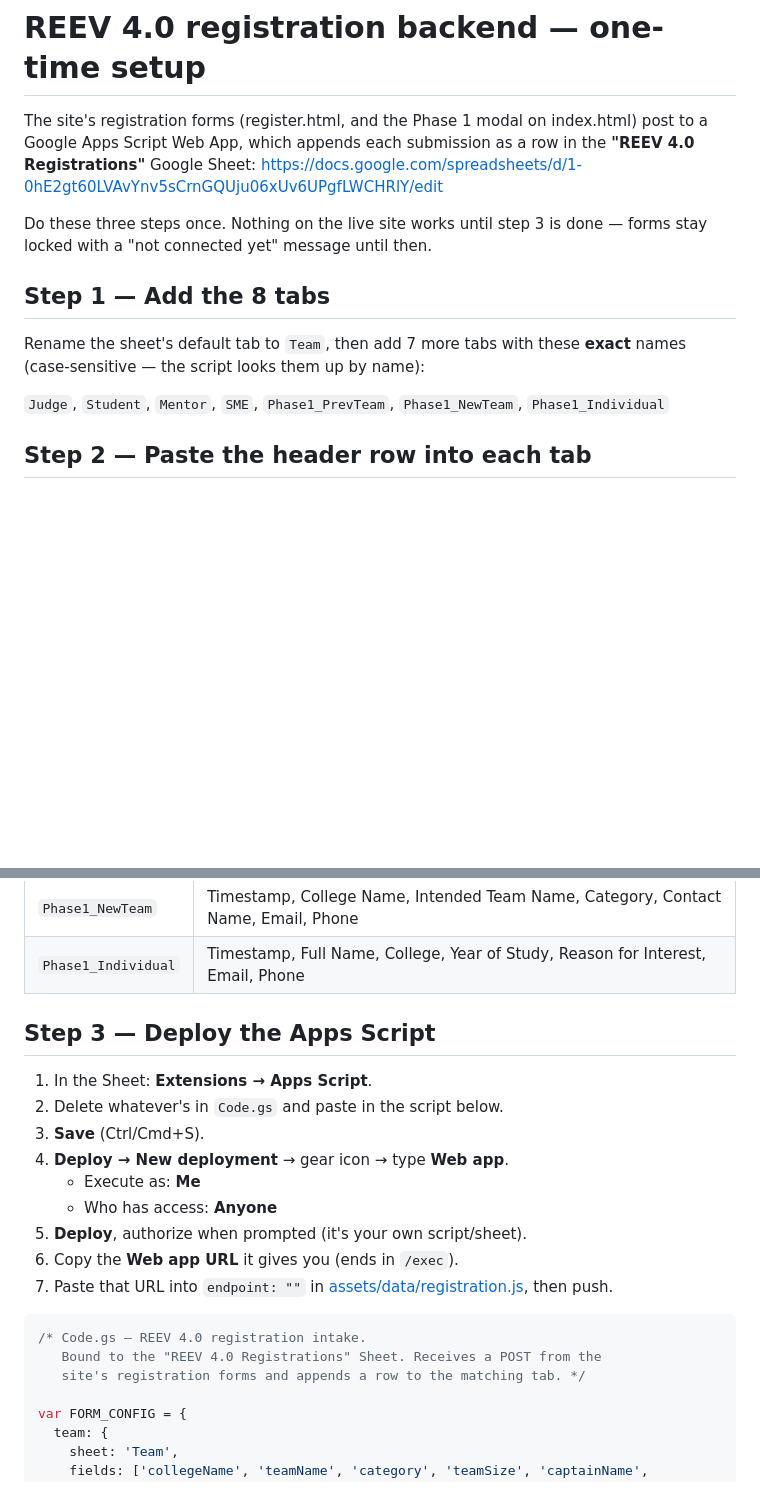
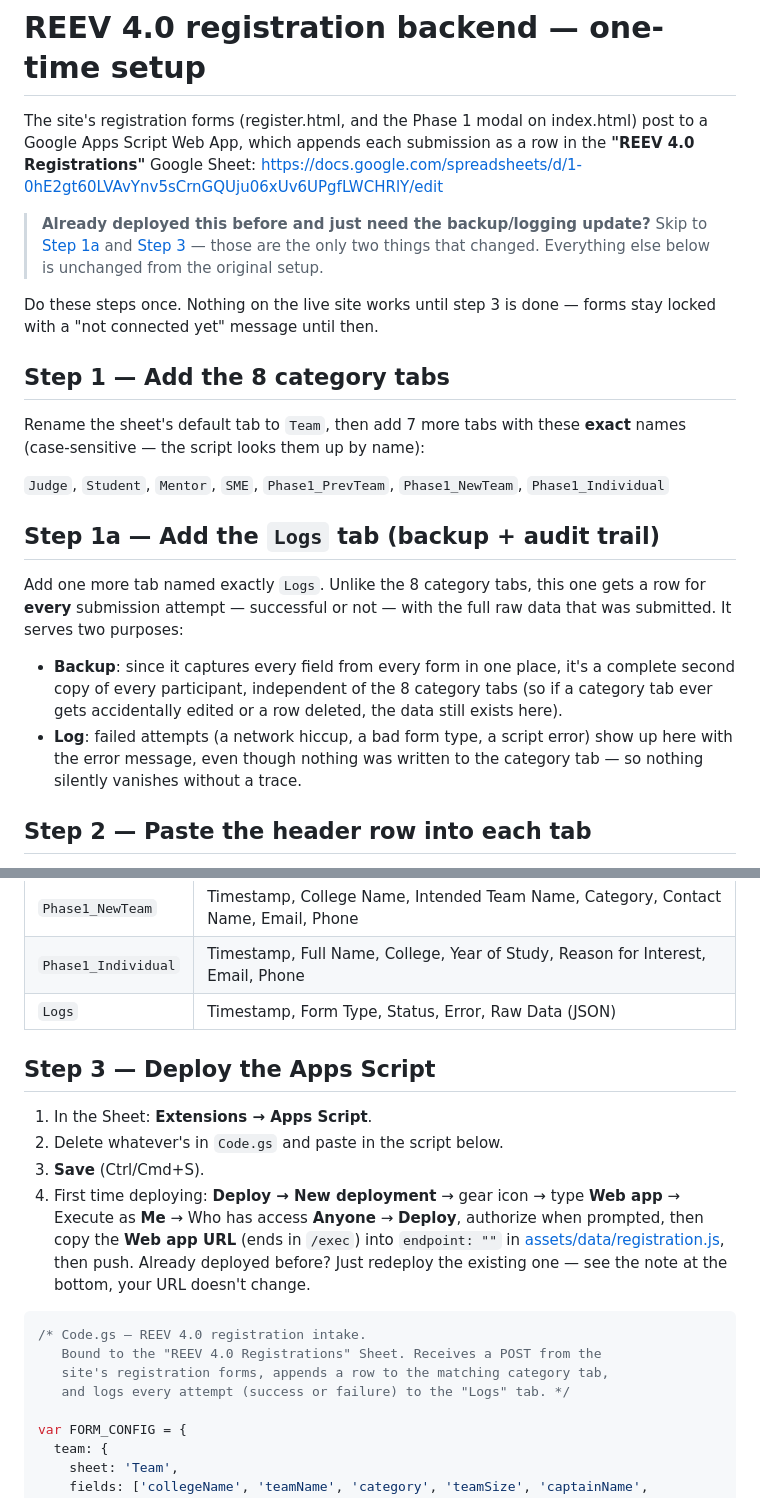
Before and after one commit to manager268/sae-reev, a Markdown page: REGISTRATION_SETUP.md, 2 parts joined by grey strips. Drawn GitHub-style; blank space fills up the shorter version.

````diff
--- a/REGISTRATION_SETUP.md
+++ b/REGISTRATION_SETUP.md
@@ -5,15 +5,34 @@ index.html) post to a Google Apps Script Web App, which appends each
 submission as a row in the **"REEV 4.0 Registrations"** Google Sheet:
 https://docs.google.com/spreadsheets/d/1-0hE2gt60LVAvYnv5sCrnGQUju06xUv6UPgfLWCHRlY/edit
 
-Do these three steps once. Nothing on the live site works until step 3 is done
-— forms stay locked with a "not connected yet" message until then.
+> **Already deployed this before and just need the backup/logging update?**
+> Skip to [Step 1a](#step-1a--add-the-logs-tab-backup--audit-trail) and
+> [Step 3](#step-3--deploy-the-apps-script) — those are the only two things
+> that changed. Everything else below is unchanged from the original setup.
 
-## Step 1 — Add the 8 tabs
+Do these steps once. Nothing on the live site works until step 3 is done —
+forms stay locked with a "not connected yet" message until then.
+
+## Step 1 — Add the 8 category tabs
 
 Rename the sheet's default tab to `Team`, then add 7 more tabs with these
 **exact** names (case-sensitive — the script looks them up by name):
 
 `Judge`, `Student`, `Mentor`, `SME`, `Phase1_PrevTeam`, `Phase1_NewTeam`, `Phase1_Individual`
+
+## Step 1a — Add the `Logs` tab (backup + audit trail)
+
+Add one more tab named exactly `Logs`. Unlike the 8 category tabs, this one
+gets a row for **every** submission attempt — successful or not — with the
+full raw data that was submitted. It serves two purposes:
+
+- **Backup**: since it captures every field from every form in one place, it's
+  a complete second copy of every participant, independent of the 8 category
+  tabs (so if a category tab ever gets accidentally edited or a row deleted,
+  the data still exists here).
+- **Log**: failed attempts (a network hiccup, a bad form type, a script error)
+  show up here with the error message, even though nothing was written to
+  the category tab — so nothing silently vanishes without a trace.
 
 ## Step 2 — Paste the header row into each tab
 
@@ -30,24 +49,26 @@ order — Timestamp is filled in automatically, don't type it):
 | `Phase1_PrevTeam` | Timestamp, College Name, Team Name (Past), Edition Competed In, Contact Name, Email, Phone |
 | `Phase1_NewTeam` | Timestamp, College Name, Intended Team Name, Category, Contact Name, Email, Phone |
 | `Phase1_Individual` | Timestamp, Full Name, College, Year of Study, Reason for Interest, Email, Phone |
+| `Logs` | Timestamp, Form Type, Status, Error, Raw Data (JSON) |
 
 ## Step 3 — Deploy the Apps Script
 
 1. In the Sheet: **Extensions → Apps Script**.
 2. Delete whatever's in `Code.gs` and paste in the script below.
 3. **Save** (Ctrl/Cmd+S).
-4. **Deploy → New deployment** → gear icon → type **Web app**.
-   - Execute as: **Me**
-   - Who has access: **Anyone**
-5. **Deploy**, authorize when prompted (it's your own script/sheet).
-6. Copy the **Web app URL** it gives you (ends in `/exec`).
-7. Paste that URL into `endpoint: ""` in
+4. First time deploying: **Deploy → New deployment** → gear icon → type
+   **Web app** → Execute as **Me** → Who has access **Anyone** → **Deploy**,
+   authorize when prompted, then copy the **Web app URL** (ends in `/exec`)
+   into `endpoint: ""` in
    [assets/data/registration.js](assets/data/registration.js), then push.
+   Already deployed before? Just redeploy the existing one — see the note
+   at the bottom, your URL doesn't change.
 
 ```javascript
 /* Code.gs — REEV 4.0 registration intake.
    Bound to the "REEV 4.0 Registrations" Sheet. Receives a POST from the
-   site's registration forms and appends a row to the matching tab. */
+   site's registration forms, appends a row to the matching category tab,
+   and logs every attempt (success or failure) to the "Logs" tab. */
 
 var FORM_CONFIG = {
   team: {
````
Also changed, not shown: other parts of REGISTRATION_SETUP.md (+39 -4 lines).
